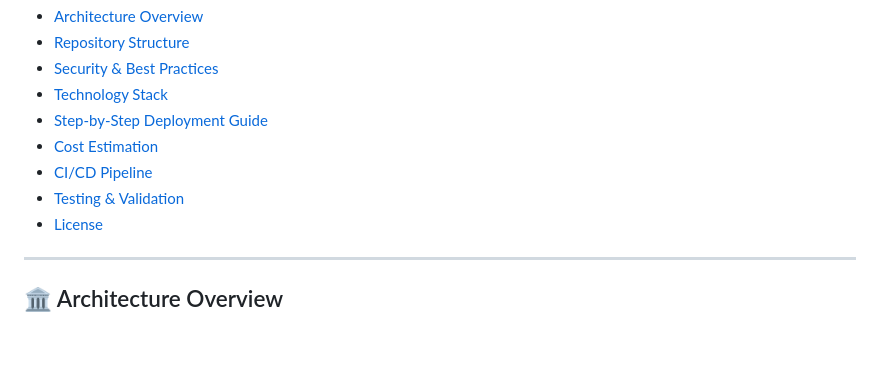
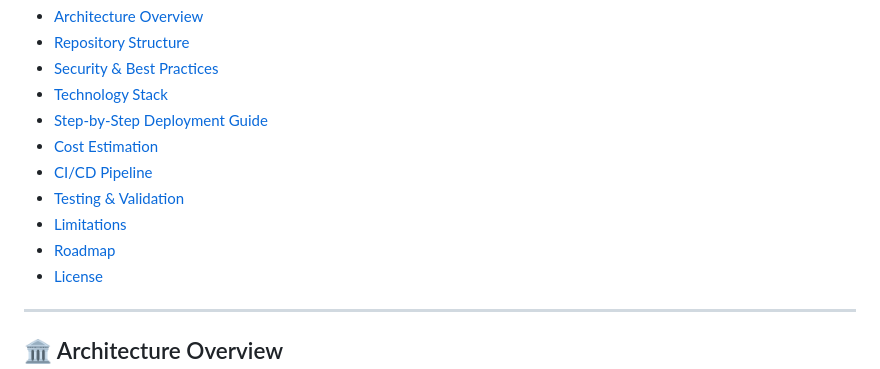
Before and after one commit to Ibad84671/cineverse-serverless-app, a Markdown page: README.md, the part around one of its changes. Drawn GitHub-style; blank space fills up the shorter version.

```diff
--- a/README.md
+++ b/README.md
@@ -19,6 +19,8 @@ A production-inspired serverless AWS portfolio application demonstrating infrast
 - [Cost Estimation](#-cost-estimation)
 - [CI/CD Pipeline](#-cicd-pipeline)
 - [Testing & Validation](#-testing--validation)
+- [Limitations](#-limitations)
+- [Roadmap](#-roadmap)
 - [License](#-license)
 
 ---
```
Also changed, not shown: other parts of README.md (+55 -0 lines).
